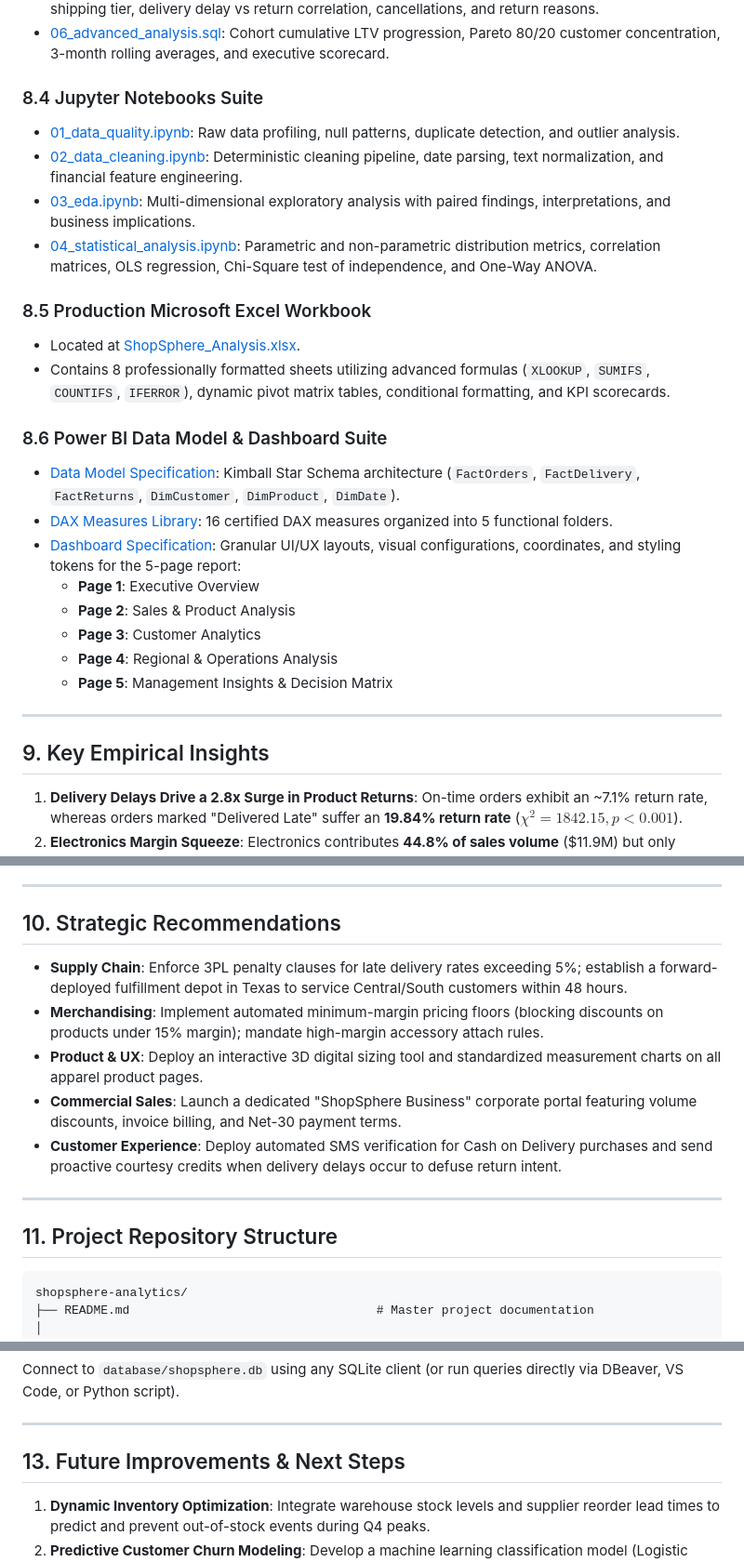
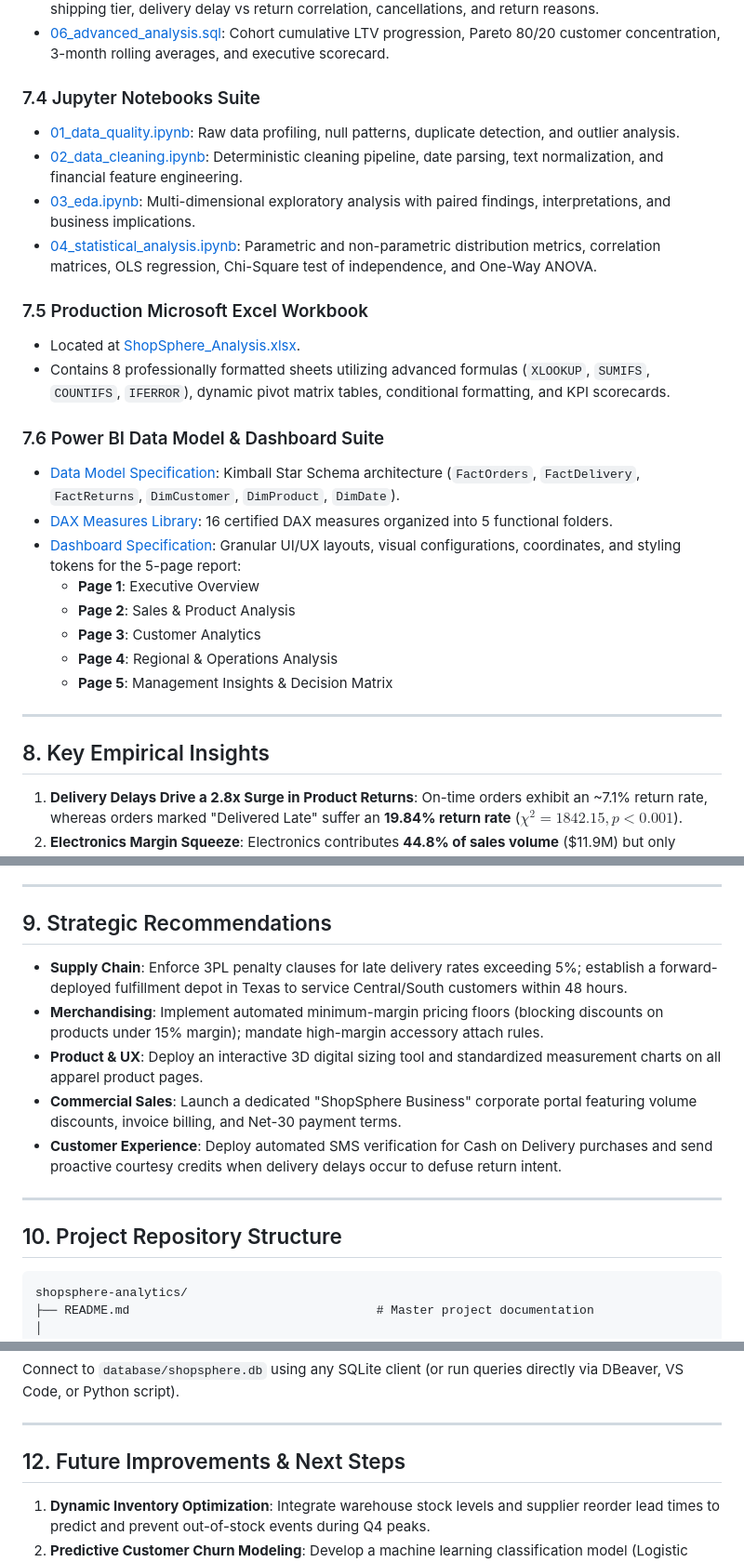
Before and after one commit to LokeshwarMenati/ShopSphere, a Markdown page: README.md, 3 parts joined by grey strips. Shown at 93% size. GitHub-like rendering.

````diff
--- a/README.md
+++ b/README.md
@@ -131,17 +117,17 @@ The repository contains a complete suite of enterprise Business Analysis documen
 - [05_operations_analysis.sql](file:///e:/ShopSphere/sql/05_operations_analysis.sql): Regional sales density, delivery SLA breakdown, average delay days by shipping tier, delivery delay vs return correlation, cancellations, and return reasons.
 - [06_advanced_analysis.sql](file:///e:/ShopSphere/sql/06_advanced_analysis.sql): Cohort cumulative LTV progression, Pareto 80/20 customer concentration, 3-month rolling averages, and executive scorecard.
 
-### 8.4 Jupyter Notebooks Suite
+### 7.4 Jupyter Notebooks Suite
 - [01_data_quality.ipynb](file:///e:/ShopSphere/python/01_data_quality.ipynb): Raw data profiling, null patterns, duplicate detection, and outlier analysis.
 - [02_data_cleaning.ipynb](file:///e:/ShopSphere/python/02_data_cleaning.ipynb): Deterministic cleaning pipeline, date parsing, text normalization, and financial feature engineering.
 - [03_eda.ipynb](file:///e:/ShopSphere/python/03_eda.ipynb): Multi-dimensional exploratory analysis with paired findings, interpretations, and business implications.
 - [04_statistical_analysis.ipynb](file:///e:/ShopSphere/python/04_statistical_analysis.ipynb): Parametric and non-parametric distribution metrics, correlation matrices, OLS regression, Chi-Square test of independence, and One-Way ANOVA.
 
-### 8.5 Production Microsoft Excel Workbook
+### 7.5 Production Microsoft Excel Workbook
 - Located at [ShopSphere_Analysis.xlsx](file:///e:/ShopSphere/excel/ShopSphere_Analysis.xlsx).
 - Contains 8 professionally formatted sheets utilizing advanced formulas (`XLOOKUP`, `SUMIFS`, `COUNTIFS`, `IFERROR`), dynamic pivot matrix tables, conditional formatting, and KPI scorecards.
 
-### 8.6 Power BI Data Model & Dashboard Suite
+### 7.6 Power BI Data Model & Dashboard Suite
 - [Data Model Specification](file:///e:/ShopSphere/powerbi/data_model.md): Kimball Star Schema architecture (`FactOrders`, `FactDelivery`, `FactReturns`, `DimCustomer`, `DimProduct`, `DimDate`).
 - [DAX Measures Library](file:///e:/ShopSphere/powerbi/dax_measures.md): 16 certified DAX measures organized into 5 functional folders.
 - [Dashboard Specification](file:///e:/ShopSphere/powerbi/dashboard_specification.md): Granular UI/UX layouts, visual configurations, coordinates, and styling tokens for the 5-page report:
@@ -153,7 +139,7 @@ The repository contains a complete suite of enterprise Business Analysis documen
 
 ---
 
-## 9. Key Empirical Insights
+## 8. Key Empirical Insights
 1. **Delivery Delays Drive a 2.8x Surge in Product Returns**: On-time orders exhibit an ~7.1% return rate, whereas orders marked "Delivered Late" suffer an **19.84% return rate** ($\chi^2 = 1842.15, p < 0.001$).
 2. **Electronics Margin Squeeze**: Electronics contributes **44.8% of sales volume** ($11.9M) but only **27.6% of gross profit** ($2.2M) due to low gross margins (18.5%) and unconstrained discounting on loss-leader tech hardware.
 3. **Apparel Sizing Returns**: Apparel & Fashion commands strong 58.2% gross margins but suffers from an **elevated 14.2% return rate** ($684K returned), with **58.4% of returns driven by sizing and fit mismatches**.
@@ -162,7 +148,7 @@ The repository contains a complete suite of enterprise Business Analysis documen
 
 ---
 
-## 10. Strategic Recommendations
+## 9. Strategic Recommendations
 - **Supply Chain**: Enforce 3PL penalty clauses for late delivery rates exceeding 5%; establish a forward-deployed fulfillment depot in Texas to service Central/South customers within 48 hours.
 - **Merchandising**: Implement automated minimum-margin pricing floors (blocking discounts on products under 15% margin); mandate high-margin accessory attach rules.
 - **Product & UX**: Deploy an interactive 3D digital sizing tool and standardized measurement charts on all apparel product pages.
@@ -171,7 +157,7 @@ The repository contains a complete suite of enterprise Business Analysis documen
 
 ---
 
-## 11. Project Repository Structure
+## 10. Project Repository Structure
 
 ```
 shopsphere-analytics/
@@ -296,7 +282,7 @@ Connect to `database/shopsphere.db` using any SQLite client (or run queries dire
 
 ---
 
-## 13. Future Improvements & Next Steps
+## 12. Future Improvements & Next Steps
 1. **Dynamic Inventory Optimization**: Integrate warehouse stock levels and supplier reorder lead times to predict and prevent out-of-stock events during Q4 peaks.
 2. **Predictive Customer Churn Modeling**: Develop a machine learning classification model (Logistic Regression / Random Forest) to identify customers at risk of churn based on days since last purchase.
 3. **Automated Marketing Personalization**: Deploy recommendation algorithms to suggest high-margin accessories during checkout, raising overall basket margins.
````
Also changed, not shown: other parts of README.md (+6 -20 lines).
